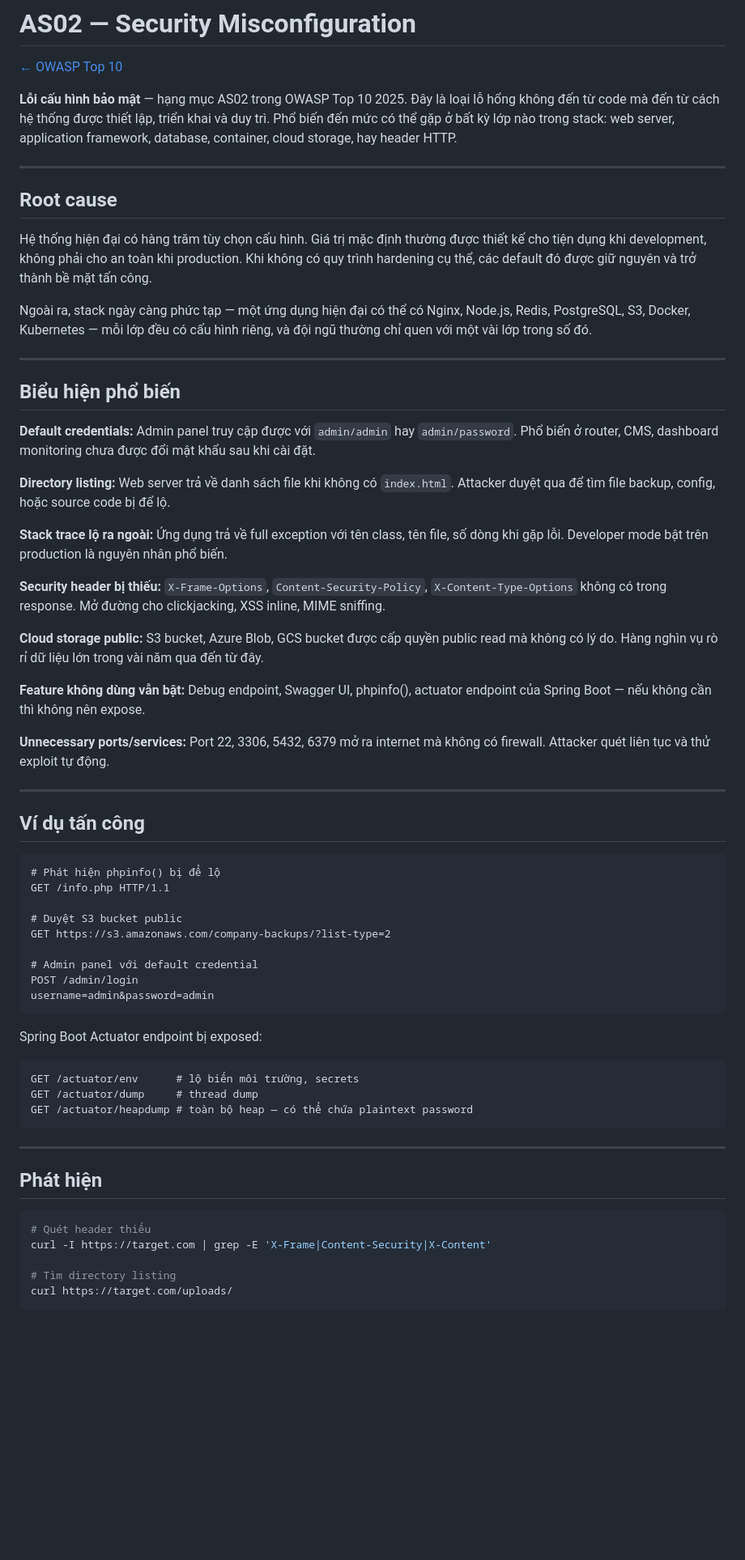
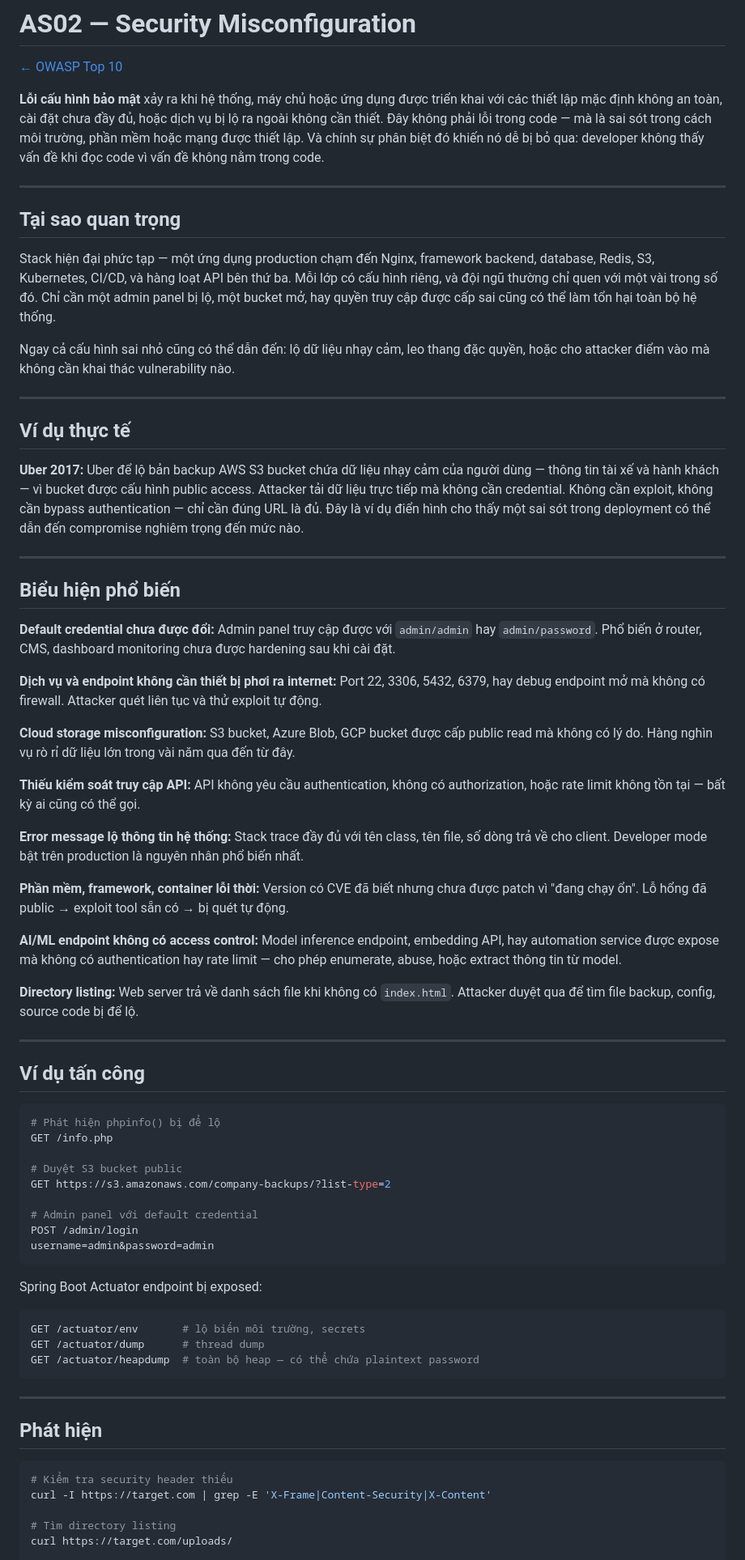
Before and after one commit to TrangTuanAnh/redteam-notes, a Markdown page: web-attacks/owasp-top10/AS02-security-misconfiguration.md, the part around one of its changes. Shown at 81% size. GitHub-like rendering; blank space fills up the shorter version.

Commit message:
feat(owasp-top10): update AS02/AS03 with learning room content — Uber/SolarWinds examples, AI/ML risks

````diff
--- a/web-attacks/owasp-top10/AS02-security-misconfiguration.md
+++ b/web-attacks/owasp-top10/AS02-security-misconfiguration.md
@@ -2,41 +2,49 @@
 
 [← OWASP Top 10](./README.md)
 
-**Lỗi cấu hình bảo mật** — hạng mục AS02 trong OWASP Top 10 2025. Đây là loại lỗ hổng không đến từ code mà đến từ cách hệ thống được thiết lập, triển khai và duy trì. Phổ biến đến mức có thể gặp ở bất kỳ lớp nào trong stack: web server, application framework, database, container, cloud storage, hay header HTTP.
+**Lỗi cấu hình bảo mật** xảy ra khi hệ thống, máy chủ hoặc ứng dụng được triển khai với các thiết lập mặc định không an toàn, cài đặt chưa đầy đủ, hoặc dịch vụ bị lộ ra ngoài không cần thiết. Đây không phải lỗi trong code — mà là sai sót trong cách môi trường, phần mềm hoặc mạng được thiết lập. Và chính sự phân biệt đó khiến nó dễ bị bỏ qua: developer không thấy vấn đề khi đọc code vì vấn đề không nằm trong code.
 
 ---
 
-## Root cause
+## Tại sao quan trọng
 
-Hệ thống hiện đại có hàng trăm tùy chọn cấu hình. Giá trị mặc định thường được thiết kế cho tiện dụng khi development, không phải cho an toàn khi production. Khi không có quy trình hardening cụ thể, các default đó được giữ nguyên và trở thành bề mặt tấn công.
+Stack hiện đại phức tạp — một ứng dụng production chạm đến Nginx, framework backend, database, Redis, S3, Kubernetes, CI/CD, và hàng loạt API bên thứ ba. Mỗi lớp có cấu hình riêng, và đội ngũ thường chỉ quen với một vài trong số đó. Chỉ cần một admin panel bị lộ, một bucket mở, hay quyền truy cập được cấp sai cũng có thể làm tổn hại toàn bộ hệ thống.
 
-Ngoài ra, stack ngày càng phức tạp — một ứng dụng hiện đại có thể có Nginx, Node.js, Redis, PostgreSQL, S3, Docker, Kubernetes — mỗi lớp đều có cấu hình riêng, và đội ngũ thường chỉ quen với một vài lớp trong số đó.
+Ngay cả cấu hình sai nhỏ cũng có thể dẫn đến: lộ dữ liệu nhạy cảm, leo thang đặc quyền, hoặc cho attacker điểm vào mà không cần khai thác vulnerability nào.
+
+---
+
+## Ví dụ thực tế
+
+**Uber 2017:** Uber để lộ bản backup AWS S3 bucket chứa dữ liệu nhạy cảm của người dùng — thông tin tài xế và hành khách — vì bucket được cấu hình public access. Attacker tải dữ liệu trực tiếp mà không cần credential. Không cần exploit, không cần bypass authentication — chỉ cần đúng URL là đủ. Đây là ví dụ điển hình cho thấy một sai sót trong deployment có thể dẫn đến compromise nghiêm trọng đến mức nào.
 
 ---
 
 ## Biểu hiện phổ biến
 
-**Default credentials:** Admin panel truy cập được với `admin/admin` hay `admin/password`. Phổ biến ở router, CMS, dashboard monitoring chưa được đổi mật khẩu sau khi cài đặt.
+**Default credential chưa được đổi:** Admin panel truy cập được với `admin/admin` hay `admin/password`. Phổ biến ở router, CMS, dashboard monitoring chưa được hardening sau khi cài đặt.
 
-**Directory listing:** Web server trả về danh sách file khi không có `index.html`. Attacker duyệt qua để tìm file backup, config, hoặc source code bị để lộ.
+**Dịch vụ và endpoint không cần thiết bị phơi ra internet:** Port 22, 3306, 5432, 6379, hay debug endpoint mở mà không có firewall. Attacker quét liên tục và thử exploit tự động.
 
-**Stack trace lộ ra ngoài:** Ứng dụng trả về full exception với tên class, tên file, số dòng khi gặp lỗi. Developer mode bật trên production là nguyên nhân phổ biến.
+**Cloud storage misconfiguration:** S3 bucket, Azure Blob, GCP bucket được cấp public read mà không có lý do. Hàng nghìn vụ rò rỉ dữ liệu lớn trong vài năm qua đến từ đây.
 
-**Security header bị thiếu:** `X-Frame-Options`, `Content-Security-Policy`, `X-Content-Type-Options` không có trong response. Mở đường cho clickjacking, XSS inline, MIME sniffing.
+**Thiếu kiểm soát truy cập API:** API không yêu cầu authentication, không có authorization, hoặc rate limit không tồn tại — bất kỳ ai cũng có thể gọi.
 
-**Cloud storage public:** S3 bucket, Azure Blob, GCS bucket được cấp quyền public read mà không có lý do. Hàng nghìn vụ rò rỉ dữ liệu lớn trong vài năm qua đến từ đây.
+**Error message lộ thông tin hệ thống:** Stack trace đầy đủ với tên class, tên file, số dòng trả về cho client. Developer mode bật trên production là nguyên nhân phổ biến nhất.
 
-**Feature không dùng vẫn bật:** Debug endpoint, Swagger UI, phpinfo(), actuator endpoint của Spring Boot — nếu không cần thì không nên expose.
+**Phần mềm, framework, container lỗi thời:** Version có CVE đã biết nhưng chưa được patch vì "đang chạy ổn". Lỗ hổng đã public → exploit tool sẵn có → bị quét tự động.
 
-**Unnecessary ports/services:** Port 22, 3306, 5432, 6379 mở ra internet mà không có firewall. Attacker quét liên tục và thử exploit tự động.
+**AI/ML endpoint không có access control:** Model inference endpoint, embedding API, hay automation service được expose mà không có authentication hay rate limit — cho phép enumerate, abuse, hoặc extract thông tin từ model.
+
+**Directory listing:** Web server trả về danh sách file khi không có `index.html`. Attacker duyệt qua để tìm file backup, config, source code bị để lộ.
 
 ---
 
 ## Ví dụ tấn công
 
-```
+```bash
 # Phát hiện phpinfo() bị để lộ
-GET /info.php HTTP/1.1
+GET /info.php
 
 # Duyệt S3 bucket public
 GET https://s3.amazonaws.com/company-backups/?list-type=2
@@ -48,10 +56,10 @@ username=admin&password=admin
 
 Spring Boot Actuator endpoint bị exposed:
 
-```
-GET /actuator/env      # lộ biến môi trường, secrets
-GET /actuator/dump     # thread dump
-GET /actuator/heapdump # toàn bộ heap — có thể chứa plaintext password
+```bash
+GET /actuator/env       # lộ biến môi trường, secrets
+GET /actuator/dump      # thread dump
+GET /actuator/heapdump  # toàn bộ heap — có thể chứa plaintext password
 ```
 
 ---
@@ -59,7 +67,7 @@ GET /actuator/heapdump # toàn bộ heap — có thể chứa plaintext password
 ## Phát hiện
 
 ```bash
-# Quét header thiếu
+# Kiểm tra security header thiếu
 curl -I https://target.com | grep -E 'X-Frame|Content-Security|X-Content'
 
 # Tìm directory listing
````
Also changed, not shown: other parts of web-attacks/owasp-top10/AS02-security-misconfiguration.md (+11 -10 lines), web-attacks/owasp-top10/AS03-supply-chain-failures.md (+53 -42 lines).
